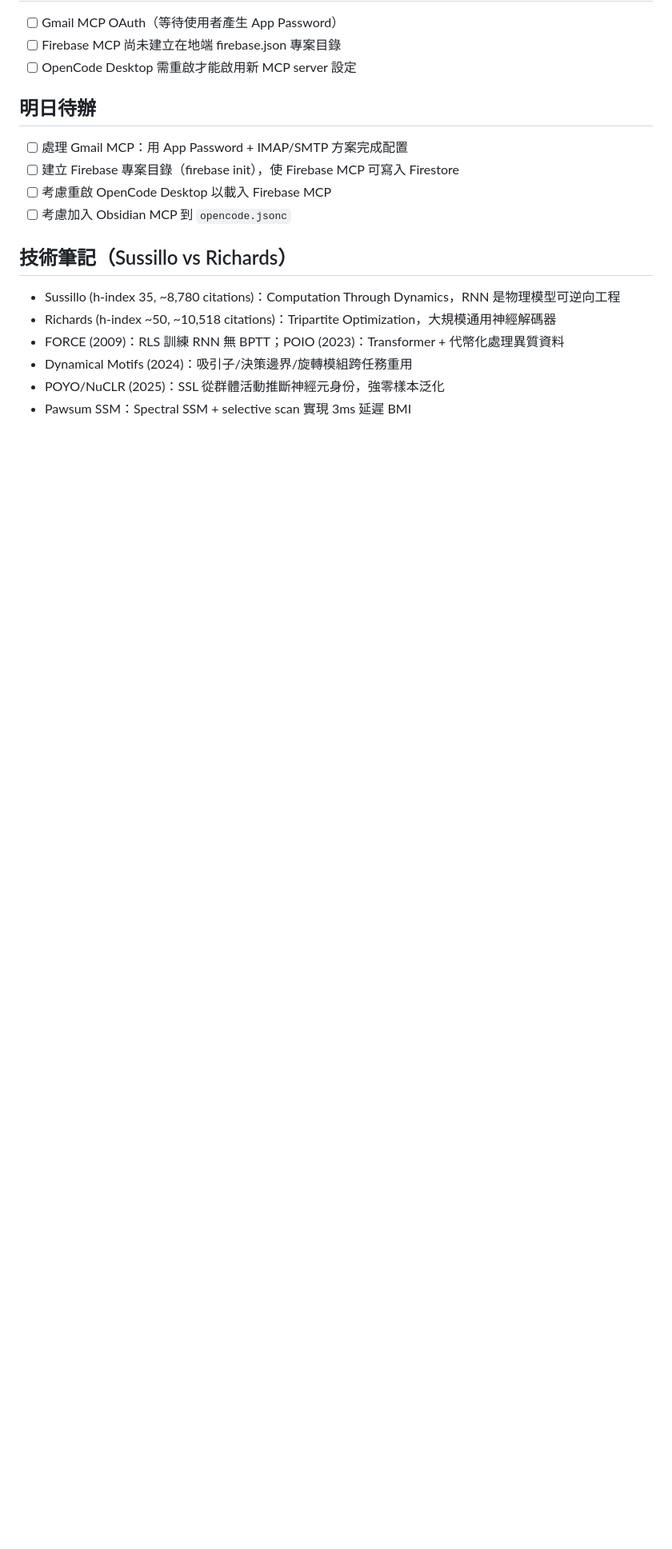
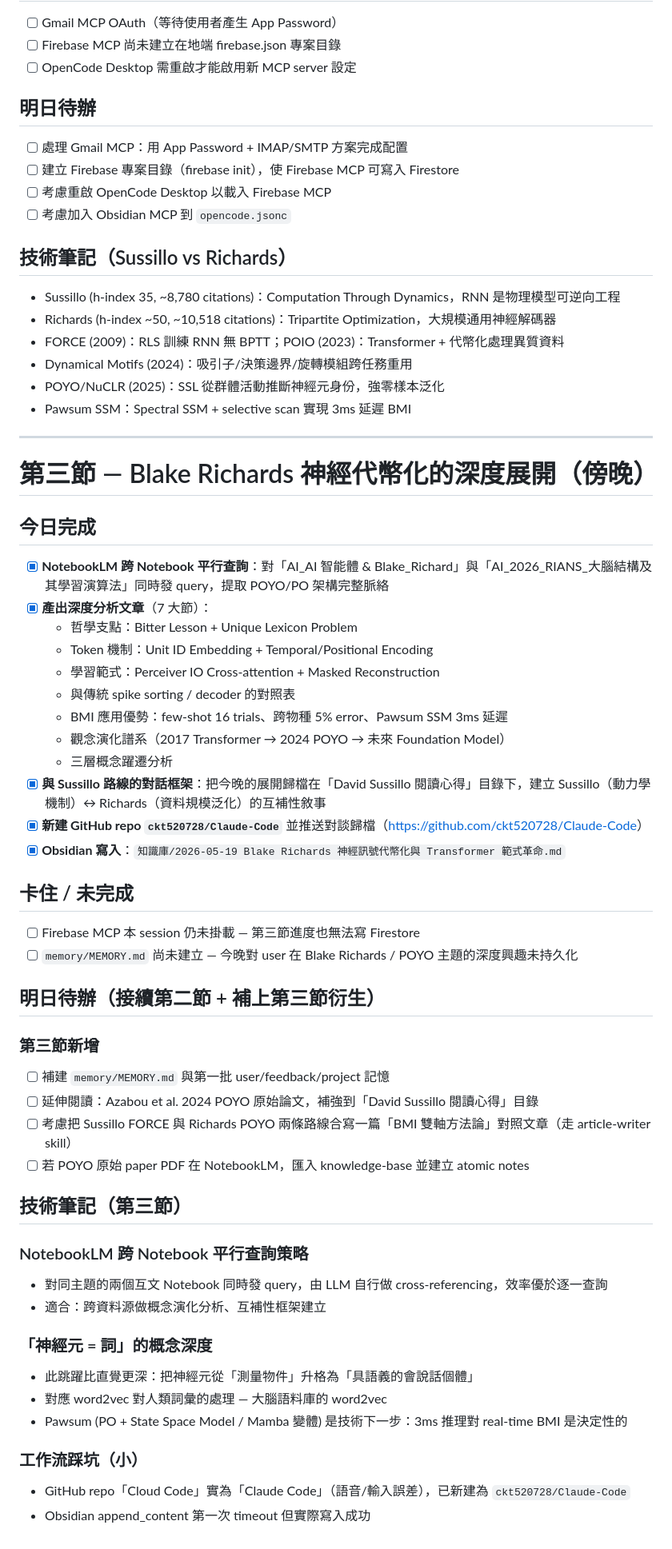
Before and after one commit to ckt520728/2026Cordex, a Markdown page: daily-2026-05-19.md, the part around the change. Shown at 80% size. Rendered like a GitHub page; blank space fills up the shorter version.

Commit message:
每日進度記錄 2026-05-19：補上第三節 Blake Richards 神經代幣化深度展開
- POYO/PO 架構深度解析（哲學支點、token 機制、學習範式）
- 與 Sussillo 動力學取向的互補性框架
- 新建 ckt520728/Claude-Code repo 歸檔對談
- Obsidian 知識庫同步

Co-Authored-By: Claude Opus 4.7 <noreply@anthropic.com>

```diff
--- a/daily-2026-05-19.md
+++ b/daily-2026-05-19.md
@@ -203,3 +203,50 @@ PowerShell 5.1 預設處理 JSON key 是 case-insensitive。若 JSON 有 `.c`
 - Dynamical Motifs (2024)：吸引子/決策邊界/旋轉模組跨任務重用
 - POYO/NuCLR (2025)：SSL 從群體活動推斷神經元身份，強零樣本泛化
 - Pawsum SSM：Spectral SSM + selective scan 實現 3ms 延遲 BMI
+
+---
+
+# 第三節 — Blake Richards 神經代幣化的深度展開（傍晚）
+
+## 今日完成
+
+- [x] **NotebookLM 跨 Notebook 平行查詢**：對「AI_AI 智能體 & Blake_Richard」與「AI_2026_RIANS_大腦結構及其學習演算法」同時發 query，提取 POYO/PO 架構完整脈絡
+- [x] **產出深度分析文章**（7 大節）：
+  - 哲學支點：Bitter Lesson + Unique Lexicon Problem
+  - Token 機制：Unit ID Embedding + Temporal/Positional Encoding
+  - 學習範式：Perceiver IO Cross-attention + Masked Reconstruction
+  - 與傳統 spike sorting / decoder 的對照表
+  - BMI 應用優勢：few-shot 16 trials、跨物種 5% error、Pawsum SSM 3ms 延遲
+  - 觀念演化譜系（2017 Transformer → 2024 POYO → 未來 Foundation Model）
+  - 三層概念躍遷分析
+- [x] **與 Sussillo 路線的對話框架**：把今晚的展開歸檔在「David Sussillo 閱讀心得」目錄下，建立 Sussillo（動力學機制）↔ Richards（資料規模泛化）的互補性敘事
+- [x] **新建 GitHub repo `ckt520728/Claude-Code`** 並推送對談歸檔（[https://github.com/ckt520728/Claude-Code](https://github.com/ckt520728/Claude-Code)）
+- [x] **Obsidian 寫入**：`知識庫/2026-05-19 Blake Richards 神經訊號代幣化與 Transformer 範式革命.md`
+
+## 卡住 / 未完成
+
+- [ ] Firebase MCP 本 session 仍未掛載 — 第三節進度也無法寫 Firestore
+- [ ] `memory/MEMORY.md` 尚未建立 — 今晚對 user 在 Blake Richards / POYO 主題的深度興趣未持久化
+
+## 明日待辦（接續第二節 + 補上第三節衍生）
+
+### 第三節新增
+- [ ] 補建 `memory/MEMORY.md` 與第一批 user/feedback/project 記憶
+- [ ] 延伸閱讀：Azabou et al. 2024 POYO 原始論文，補強到「David Sussillo 閱讀心得」目錄
+- [ ] 考慮把 Sussillo FORCE 與 Richards POYO 兩條路線合寫一篇「BMI 雙軸方法論」對照文章（走 article-writer skill）
+- [ ] 若 POYO 原始 paper PDF 在 NotebookLM，匯入 knowledge-base 並建立 atomic notes
+
+## 技術筆記（第三節）
+
+### NotebookLM 跨 Notebook 平行查詢策略
+- 對同主題的兩個互文 Notebook 同時發 query，由 LLM 自行做 cross-referencing，效率優於逐一查詢
+- 適合：跨資料源做概念演化分析、互補性框架建立
+
+### 「神經元 = 詞」的概念深度
+- 此跳躍比直覺更深：把神經元從「測量物件」升格為「具語義的會說話個體」
+- 對應 word2vec 對人類詞彙的處理 — 大腦語料庫的 word2vec
+- Pawsum (PO + State Space Model / Mamba 變體) 是技術下一步：3ms 推理對 real-time BMI 是決定性的
+
+### 工作流踩坑（小）
+- GitHub repo「Cloud Code」實為「Claude Code」（語音/輸入誤差），已新建為 `ckt520728/Claude-Code`
+- Obsidian append_content 第一次 timeout 但實際寫入成功
```
